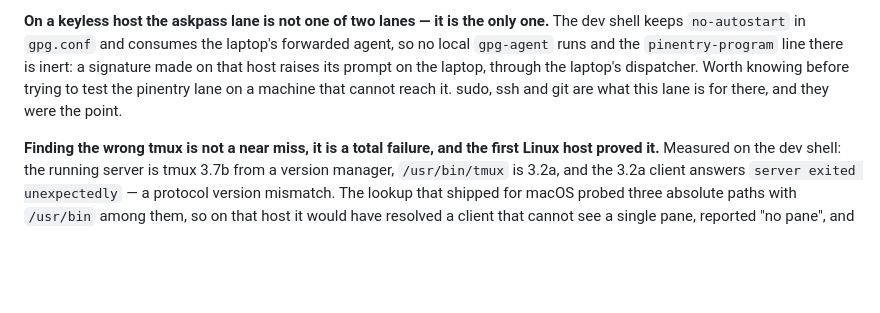
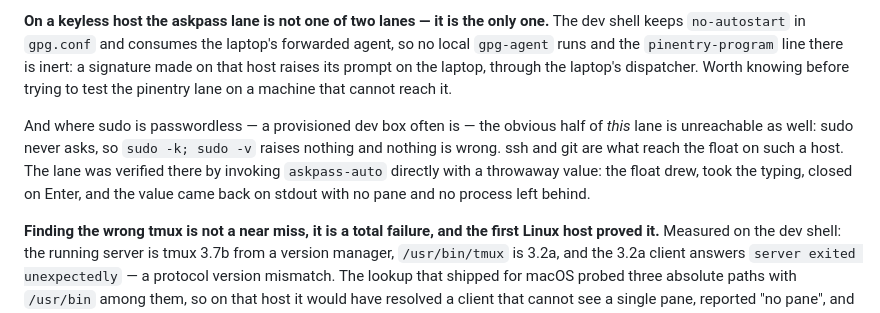
Before and after one commit to Townk/dotfiles, a Markdown page: docs/askpass-design.md, the part around the change. Rendered like a GitHub page; blank space fills up the shorter version.

Commit message:
docs(askpass): record what a passwordless host does to the live test
The first attempt to exercise this lane on the dev shell produced no prompt
and no error, which reads like a broken helper and is not one: that host
grants NOPASSWD, so sudo never asks. Together with the forwarded agent that
makes the pinentry lane inert there, neither of the two obvious ways in can
be reached on that machine, and ssh or git are what raise the float.

Verified instead by invoking askpass-auto directly with a throwaway value:
the float drew, took the typing, closed on Enter, returned the value on
stdout, and left no pane and no process behind.

```diff
--- a/docs/askpass-design.md
+++ b/docs/askpass-design.md
@@ -299,8 +299,14 @@ one.** The dev shell keeps `no-autostart` in `gpg.conf` and consumes the
 laptop's forwarded agent, so no local `gpg-agent` runs and the
 `pinentry-program` line there is inert: a signature made on that host raises its
 prompt on the laptop, through the laptop's dispatcher. Worth knowing before
-trying to test the pinentry lane on a machine that cannot reach it. sudo, ssh
-and git are what this lane is for there, and they were the point.
+trying to test the pinentry lane on a machine that cannot reach it.
+
+And where sudo is passwordless — a provisioned dev box often is — the obvious
+half of *this* lane is unreachable as well: sudo never asks, so `sudo -k; sudo
+-v` raises nothing and nothing is wrong. ssh and git are what reach the float
+on such a host. The lane was verified there by invoking `askpass-auto` directly
+with a throwaway value: the float drew, took the typing, closed on Enter, and
+the value came back on stdout with no pane and no process left behind.
 
 **Finding the wrong tmux is not a near miss, it is a total failure, and the
 first Linux host proved it.** Measured on the dev shell: the running server is
```
